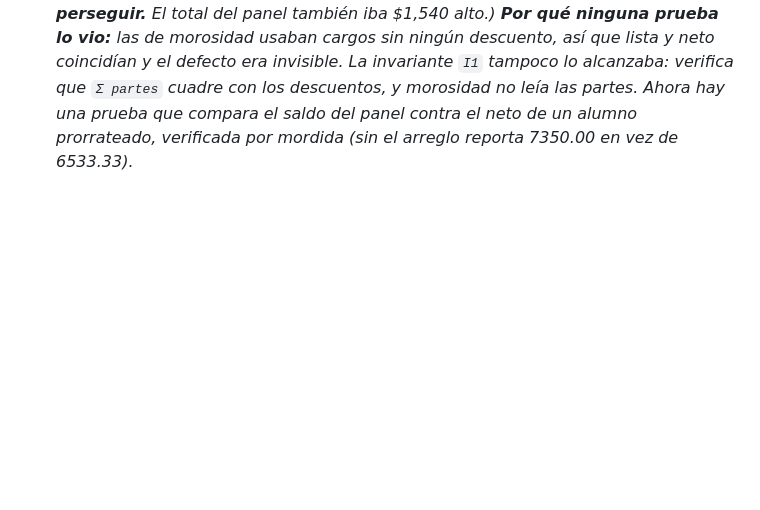
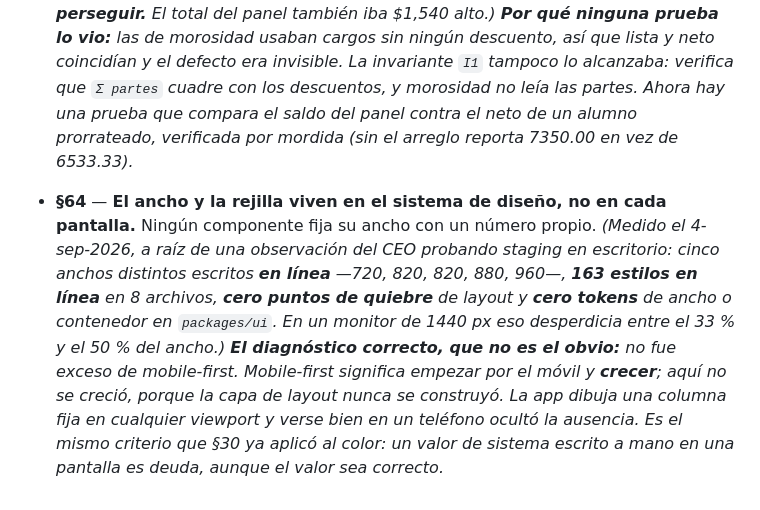
Before and after one commit to abrahag40/schoolProyect, a Markdown page: docs/decisiones.md, the part around the change. Drawn GitHub-style; blank space fills up the shorter version.

```diff
--- a/docs/decisiones.md
+++ b/docs/decisiones.md
@@ -362,3 +362,17 @@ true)` dentro de una transaccion, nunca como ajuste de sesion. _(Motivo: con
   descuentos, y morosidad no leía las partes. Ahora hay una prueba que compara
   el saldo del panel contra el neto de un alumno prorrateado, verificada por
   mordida (sin el arreglo reporta 7350.00 en vez de 6533.33)._
+
+- **§64** — **El ancho y la rejilla viven en el sistema de diseño, no en cada
+  pantalla.** Ningún componente fija su ancho con un número propio.
+  _(Medido el 4-sep-2026, a raíz de una observación del CEO probando staging en
+  escritorio: cinco anchos distintos escritos **en línea** —720, 820, 820, 880,
+  960—, **163 estilos en línea** en 8 archivos, **cero puntos de quiebre** de
+  layout y **cero tokens** de ancho o contenedor en `packages/ui`. En un monitor
+  de 1440 px eso desperdicia entre el 33 % y el 50 % del ancho.)_
+  _**El diagnóstico correcto, que no es el obvio:** no fue exceso de
+  mobile-first. Mobile-first significa empezar por el móvil y **crecer**; aquí
+  no se creció, porque la capa de layout nunca se construyó. La app dibuja una
+  columna fija en cualquier viewport y verse bien en un teléfono ocultó la
+  ausencia. Es el mismo criterio que §30 ya aplicó al color: un valor de sistema
+  escrito a mano en una pantalla es deuda, aunque el valor sea correcto._
```
Also changed, not shown: CLAUDE.md (+1 -1 lines), docs/sprints/S7-diseno-y-layout.md (added, +148 -0 lines).
